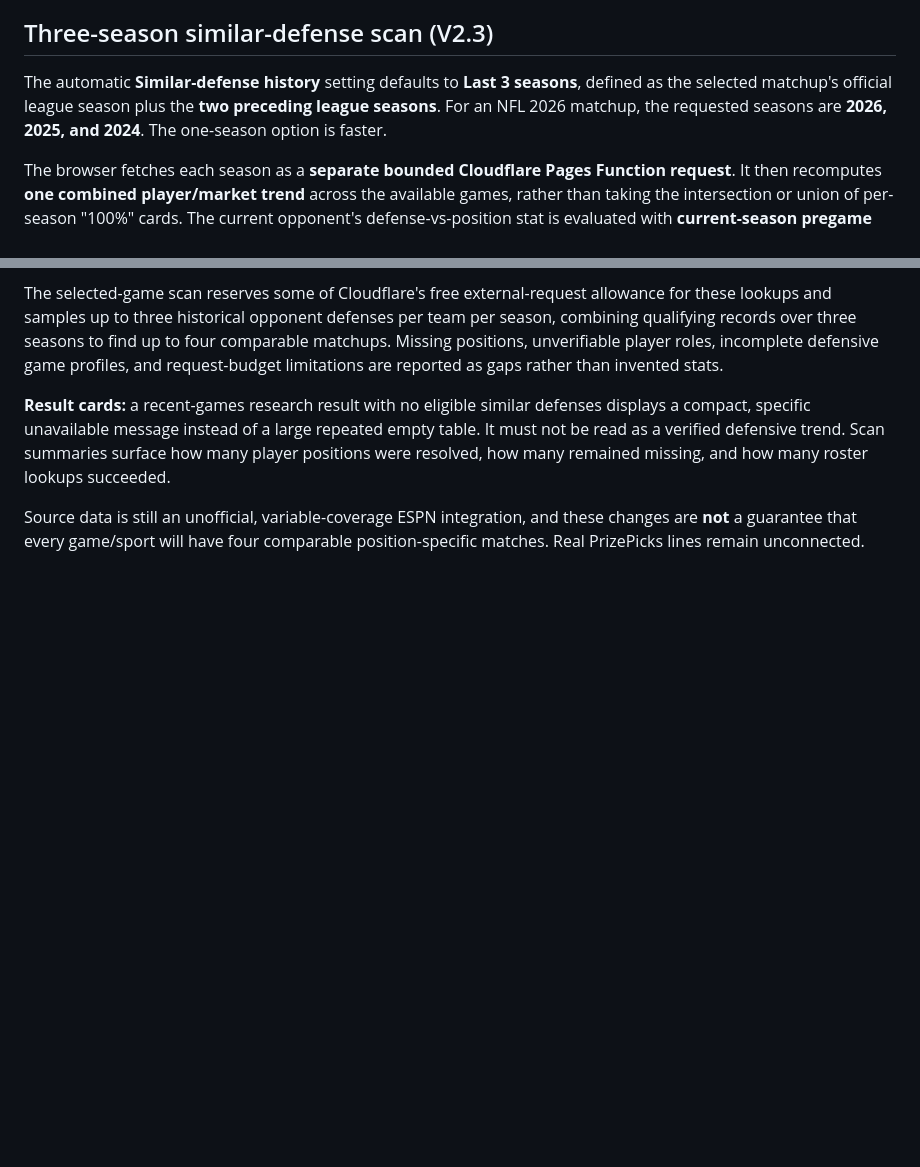
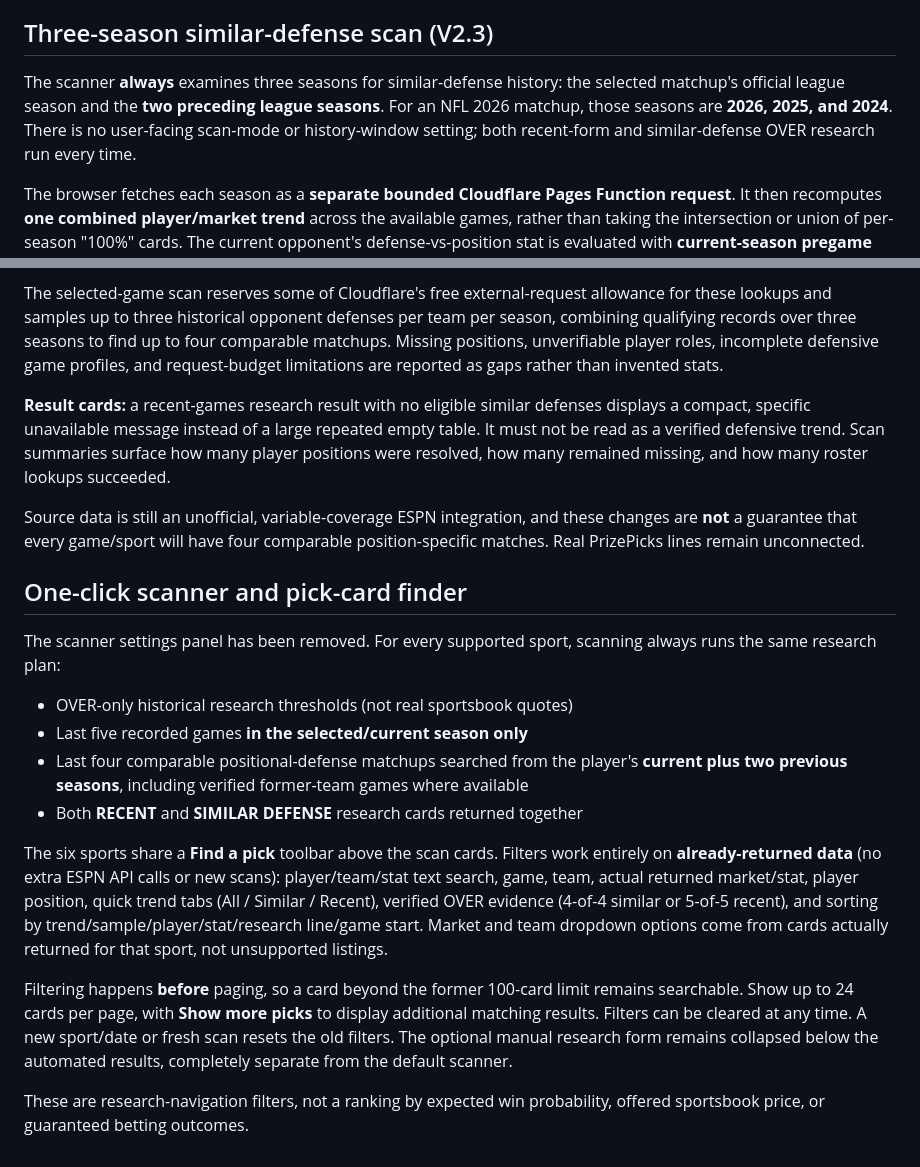
Before and after one commit to tygustafson50-tech/matchup-nightmare-v2, a Markdown page: README.md, 2 parts joined by grey strips. GitHub-like rendering; blank space fills up the shorter version.

Commit message:
Document permanent same-every-time three-season OVER scanning and six-sport result card filters

```diff
--- a/README.md
+++ b/README.md
@@ -73,7 +73,7 @@ Data coverage remains provisional until verified in production for each sport. A
 
 ## Three-season similar-defense scan (V2.3)
 
-The automatic **Similar-defense history** setting defaults to **Last 3 seasons**, defined as the selected matchup's official league season plus the **two preceding league seasons**. For an NFL 2026 matchup, the requested seasons are **2026, 2025, and 2024**. The one-season option is faster.
+The scanner **always** examines three seasons for similar-defense history: the selected matchup's official league season and the **two preceding league seasons**. For an NFL 2026 matchup, those seasons are **2026, 2025, and 2024**. There is no user-facing scan-mode or history-window setting; both recent-form and similar-defense OVER research run every time.
 
 The browser fetches each season as a **separate bounded Cloudflare Pages Function request**. It then recomputes **one combined player/market trend** across the available games, rather than taking the intersection or union of per-season "100%" cards. The current opponent's defense-vs-position stat is evaluated with **current-season pregame data**; historical opponent profiles use records that existed **before each historical game**.
 
@@ -106,3 +106,19 @@ The selected-game scan reserves some of Cloudflare's free external-request allow
 **Result cards:** a recent-games research result with no eligible similar defenses displays a compact, specific unavailable message instead of a large repeated empty table. It must not be read as a verified defensive trend. Scan summaries surface how many player positions were resolved, how many remained missing, and how many roster lookups succeeded.
 
 Source data is still an unofficial, variable-coverage ESPN integration, and these changes are **not** a guarantee that every game/sport will have four comparable position-specific matches. Real PrizePicks lines remain unconnected.
+
+
+## One-click scanner and pick-card finder
+
+The scanner settings panel has been removed. For every supported sport, scanning always runs the same research plan:
+
+- OVER-only historical research thresholds (not real sportsbook quotes)
+- Last five recorded games **in the selected/current season only**
+- Last four comparable positional-defense matchups searched from the player's **current plus two previous seasons**, including verified former-team games where available
+- Both **RECENT** and **SIMILAR DEFENSE** research cards returned together
+
+The six sports share a **Find a pick** toolbar above the scan cards. Filters work entirely on **already-returned data** (no extra ESPN API calls or new scans): player/team/stat text search, game, team, actual returned market/stat, player position, quick trend tabs (All / Similar / Recent), verified OVER evidence (4-of-4 similar or 5-of-5 recent), and sorting by trend/sample/player/stat/research line/game start. Market and team dropdown options come from cards actually returned for that sport, not unsupported listings.
+
+Filtering happens **before** paging, so a card beyond the former 100-card limit remains searchable. Show up to 24 cards per page, with **Show more picks** to display additional matching results. Filters can be cleared at any time. A new sport/date or fresh scan resets the old filters. The optional manual research form remains collapsed below the automated results, completely separate from the default scanner.
+
+These are research-navigation filters, not a ranking by expected win probability, offered sportsbook price, or guaranteed betting outcomes.
```
